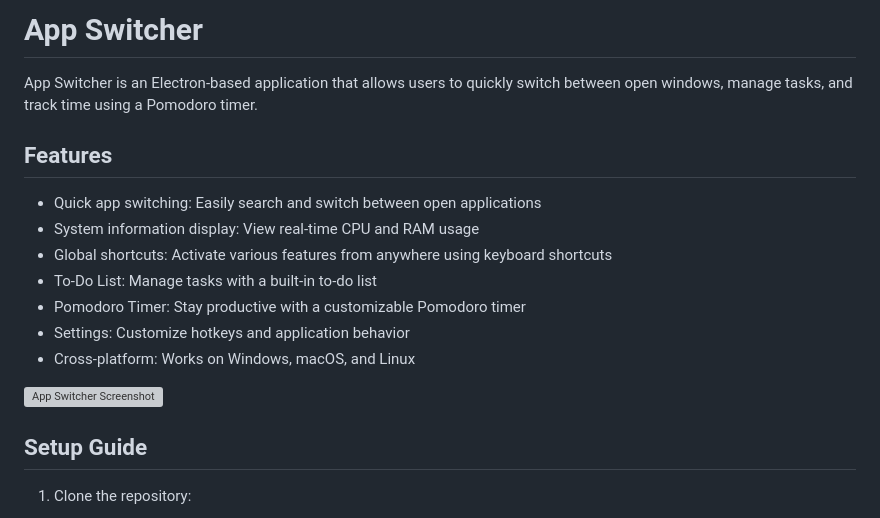
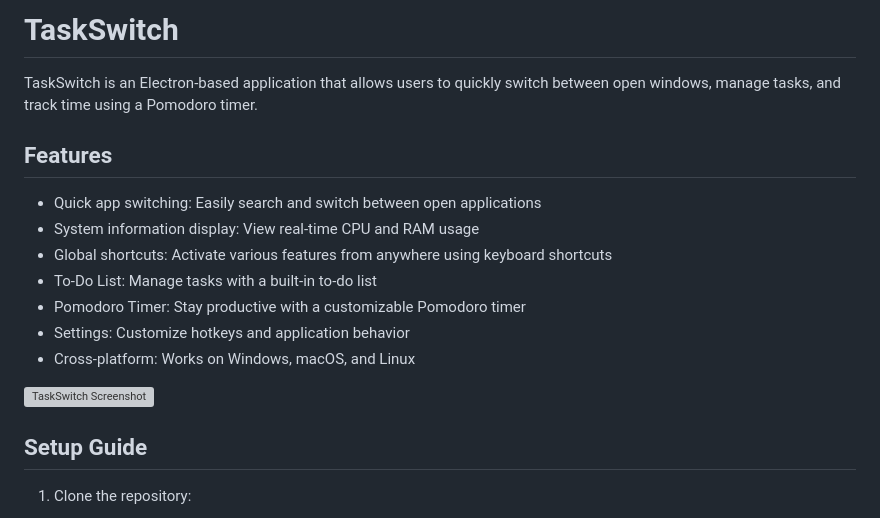
Before and after one commit to Bentlybro/TaskSwitch, a Markdown page: README.md, the part around the change printed below. Drawn GitHub-style; grey boxes are pictures that could not be loaded.

```diff
--- a/README.md
+++ b/README.md
@@ -1,6 +1,6 @@
-# App Switcher
+# TaskSwitch
 
-App Switcher is an Electron-based application that allows users to quickly switch between open windows, manage tasks, and track time using a Pomodoro timer.
+TaskSwitch is an Electron-based application that allows users to quickly switch between open windows, manage tasks, and track time using a Pomodoro timer.
 
 ## Features
 
@@ -12,7 +12,7 @@ App Switcher is an Electron-based application that allows users to quickly switc
 - Settings: Customize hotkeys and application behavior
 - Cross-platform: Works on Windows, macOS, and Linux
 
-![App Switcher Screenshot](https://github.com/user-attachments/assets/3bab8a86-c8ac-4841-99ec-b364a8f64006)
+![TaskSwitch Screenshot](https://github.com/user-attachments/assets/3bab8a86-c8ac-4841-99ec-b364a8f64006)
 
 ## Setup Guide
 
```
Also changed, not shown: other parts of README.md (+0 -5 lines).
